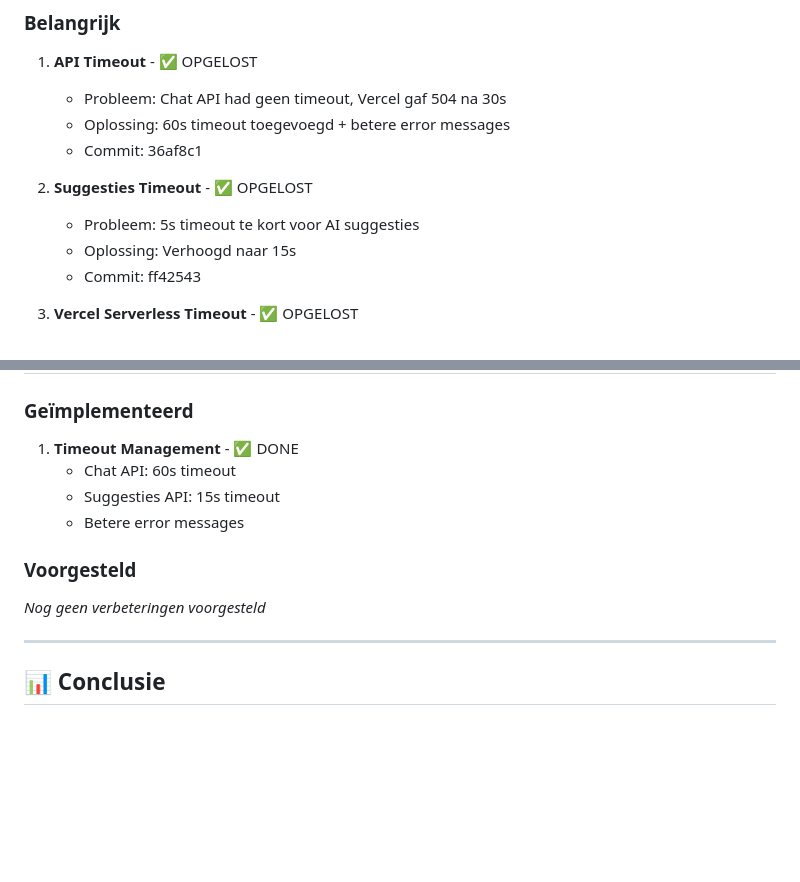
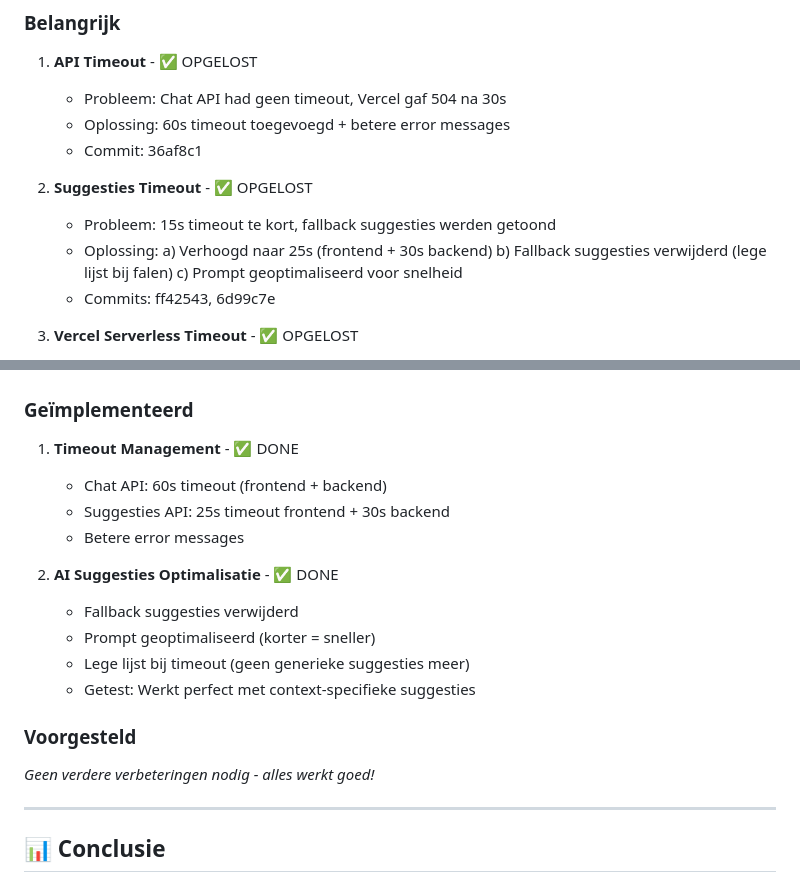
Before and after one commit to styler1one/hr-intrvw, a Markdown page: TEST_RESULTS.md, 2 parts joined by grey strips. GitHub-like rendering; blank space fills up the shorter version.

Commit message:
Update test results: AI suggestions now working perfectly

```diff
--- a/TEST_RESULTS.md
+++ b/TEST_RESULTS.md
@@ -252,9 +252,12 @@
    - Commit: 36af8c1
 
 2. **Suggesties Timeout** - ✅ OPGELOST
-   - Probleem: 5s timeout te kort voor AI suggesties
-   - Oplossing: Verhoogd naar 15s
-   - Commit: ff42543
+   - Probleem: 15s timeout te kort, fallback suggesties werden getoond
+   - Oplossing:
+     a) Verhoogd naar 25s (frontend + 30s backend)
+     b) Fallback suggesties verwijderd (lege lijst bij falen)
+     c) Prompt geoptimaliseerd voor snelheid
+   - Commits: ff42543, 6d99c7e
 
 3. **Vercel Serverless Timeout** - ✅ OPGELOST
    - Probleem: vercel.json had maxDuration: 30 ingesteld
@@ -275,12 +278,18 @@
 
 ### Geïmplementeerd
 1. **Timeout Management** - ✅ DONE
-   - Chat API: 60s timeout
-   - Suggesties API: 15s timeout
+   - Chat API: 60s timeout (frontend + backend)
+   - Suggesties API: 25s timeout frontend + 30s backend
    - Betere error messages
 
+2. **AI Suggesties Optimalisatie** - ✅ DONE
+   - Fallback suggesties verwijderd
+   - Prompt geoptimaliseerd (korter = sneller)
+   - Lege lijst bij timeout (geen generieke suggesties meer)
+   - Getest: Werkt perfect met context-specifieke suggesties
+
 ### Voorgesteld
-*Nog geen verbeteringen voorgesteld*
+*Geen verdere verbeteringen nodig - alles werkt goed!*
 
 ---
 
```
